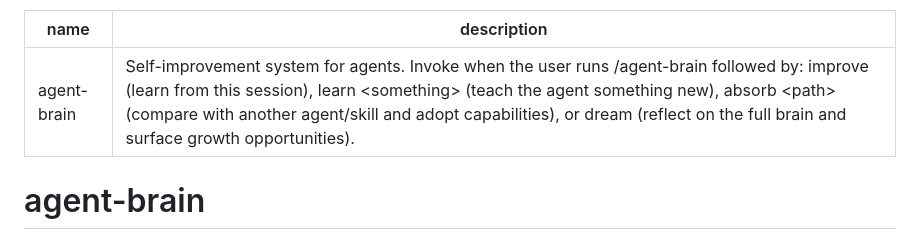
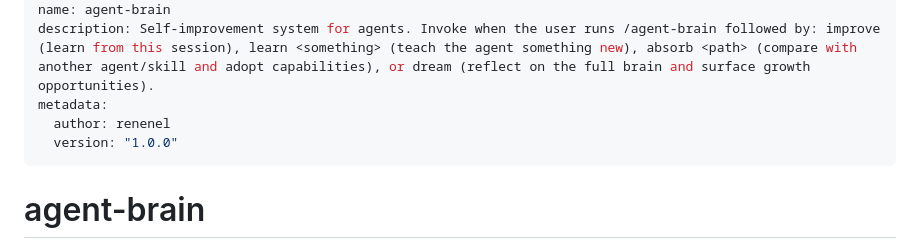
Before and after one commit to renenel/agent-brain, a Markdown page: skills/agent-brain/SKILL.md, the part around the change. Rendered like a GitHub page.

Commit message:
Add metadata frontmatter required by skills CLI

```diff
--- a/skills/agent-brain/SKILL.md
+++ b/skills/agent-brain/SKILL.md
@@ -1,6 +1,9 @@
 ---
 name: agent-brain
 description: Self-improvement system for agents. Invoke when the user runs /agent-brain followed by: improve (learn from this session), learn <something> (teach the agent something new), absorb <path> (compare with another agent/skill and adopt capabilities), or dream (reflect on the full brain and surface growth opportunities).
+metadata:
+  author: renenel
+  version: "1.0.0"
 ---
 
 # agent-brain
```
